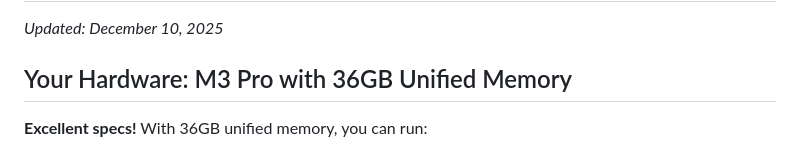
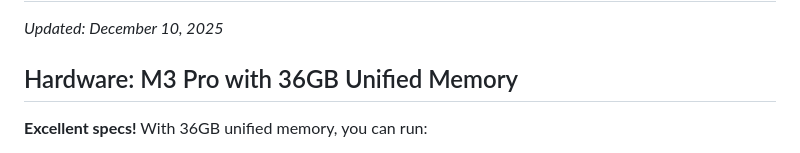
Before and after one commit to w4ester/maryland-outdoor-learning-project-fun, a Markdown page: backend/LOCAL_AI_SETUP.md, the part around the change. GitHub-like rendering.

Commit message:
quick update

```diff
--- a/backend/LOCAL_AI_SETUP.md
+++ b/backend/LOCAL_AI_SETUP.md
@@ -1,7 +1,7 @@
 # Maryland OLP AI Chat - Local AI Setup Guide
 *Updated: December 10, 2025*
 
-## Your Hardware: M3 Pro with 36GB Unified Memory
+## Hardware: M3 Pro with 36GB Unified Memory
 
 **Excellent specs!** With 36GB unified memory, you can run:
 - Models up to ~30GB comfortably
```
